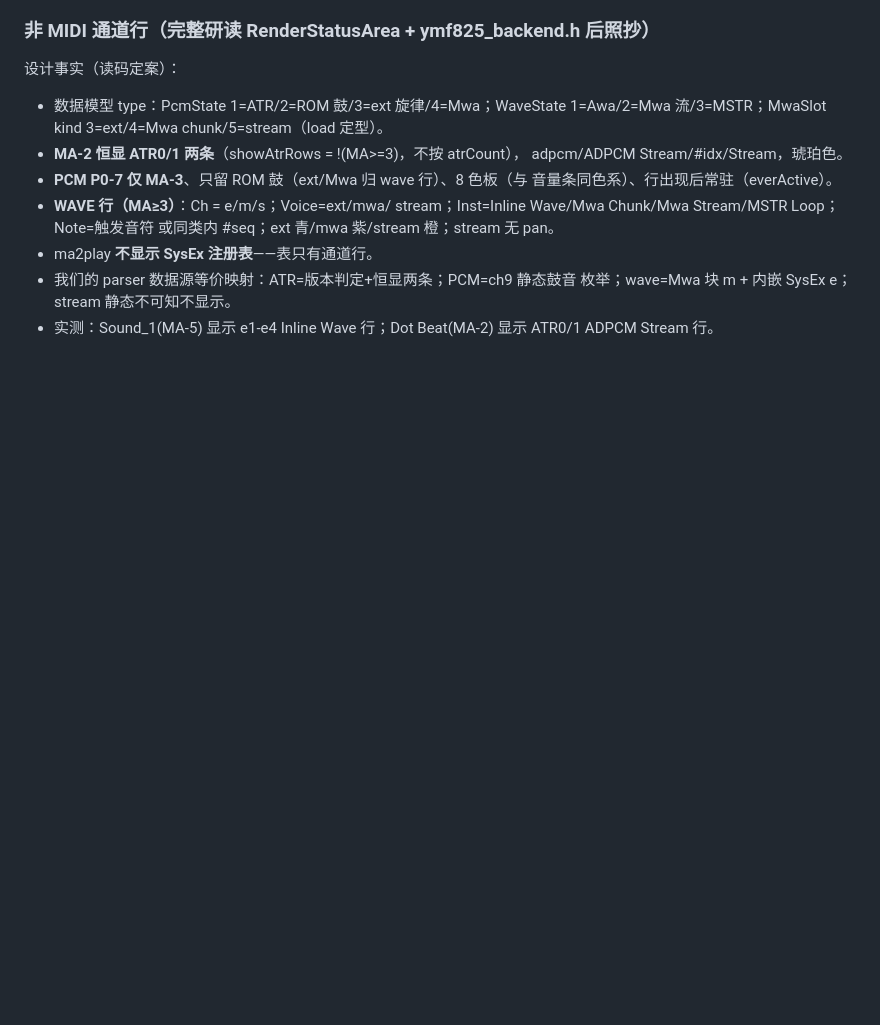
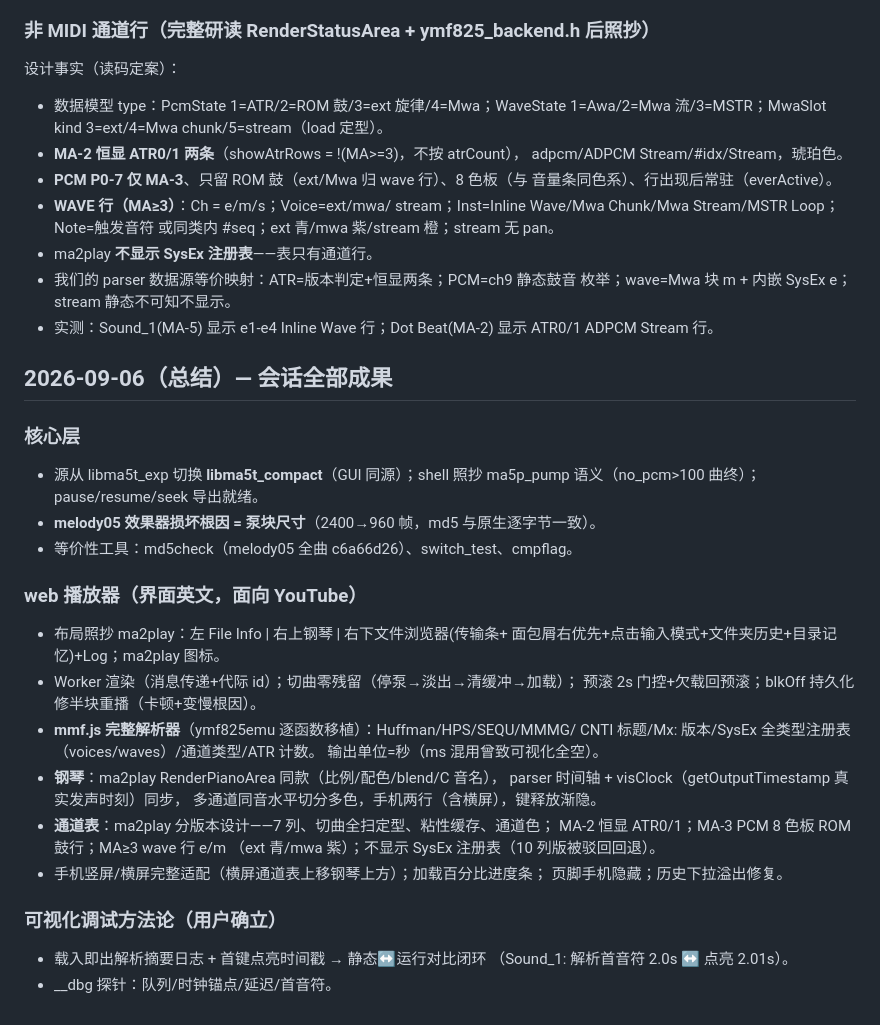
Before and after one commit to denjhang/ma5play_js, a Markdown page: docs/PROGRESS.md, the part around the change. Rendered like a GitHub page; blank space fills up the shorter version.

```diff
--- a/docs/PROGRESS.md
+++ b/docs/PROGRESS.md
@@ -316,3 +316,33 @@ smaf_window.cpp Render() 确认真实布局并复刻：
   枚举；wave=Mwa 块 m<idx> + 内嵌 SysEx e<waveID>；stream 静态不可知不显示。
 - 实测：Sound_1(MA-5) 显示 e1-e4 Inline Wave 行；Dot Beat(MA-2) 显示
   ATR0/1 ADPCM Stream 行。
+
+## 2026-09-06（总结）— 会话全部成果
+
+### 核心层
+- 源从 libma5t_exp 切换 **libma5t_compact**（GUI 同源）；shell 照抄 ma5p_pump
+  语义（no_pcm>100 曲终）；pause/resume/seek 导出就绪。
+- **melody05 效果器损坏根因 = 泵块尺寸**（2400→960 帧，md5 与原生逐字节一致）。
+- 等价性工具：md5check（melody05 全曲 c6a66d26）、switch_test、cmpflag。
+
+### web 播放器（界面英文，面向 YouTube）
+- 布局照抄 ma2play：左 File Info | 右上钢琴 | 右下文件浏览器(传输条+
+  面包屑右优先+点击输入模式+文件夹历史+目录记忆)+Log；ma2play 图标。
+- Worker 渲染（消息传递+代际 id）；切曲零残留（停泵→淡出→清缓冲→加载）；
+  预滚 2s 门控+欠载回预滚；blkOff 持久化修半块重播（卡顿+变慢根因）。
+- **mmf.js 完整解析器**（ymf825emu 逐函数移植）：Huffman/HPS/SEQU/MMMG/
+  CNTI 标题/Mx: 版本/SysEx 全类型注册表（voices/waves）/通道类型/ATR 计数。
+  输出单位=秒（ms 混用曾致可视化全空）。
+- **钢琴**：ma2play RenderPianoArea 同款（比例/配色/blend/C 音名），
+  parser 时间轴 + visClock（getOutputTimestamp 真实发声时刻）同步，
+  多通道同音水平切分多色，手机两行（含横屏），键释放渐隐。
+- **通道表**：ma2play 分版本设计——7 列、切曲全扫定型、粘性缓存、通道色；
+  MA-2 恒显 ATR0/1；MA-3 PCM 8 色板 ROM 鼓行；MA≥3 wave 行 e<waveID>/m<idx>
+  （ext 青/mwa 紫）；不显示 SysEx 注册表（10 列版被驳回回退）。
+- 手机竖屏/横屏完整适配（横屏通道表上移钢琴上方）；加载百分比进度条；
+  页脚手机隐藏；历史下拉溢出修复。
+
+### 可视化调试方法论（用户确立）
+- 载入即出解析摘要日志 + 首键点亮时间戳 → 静态↔运行对比闭环
+  （Sound_1: 解析首音符 2.0s ↔ 点亮 2.01s）。
+- __dbg 探针：队列/时钟锚点/延迟/首音符。
```
Also changed, not shown: AGENTS.md (+51 -12 lines).
